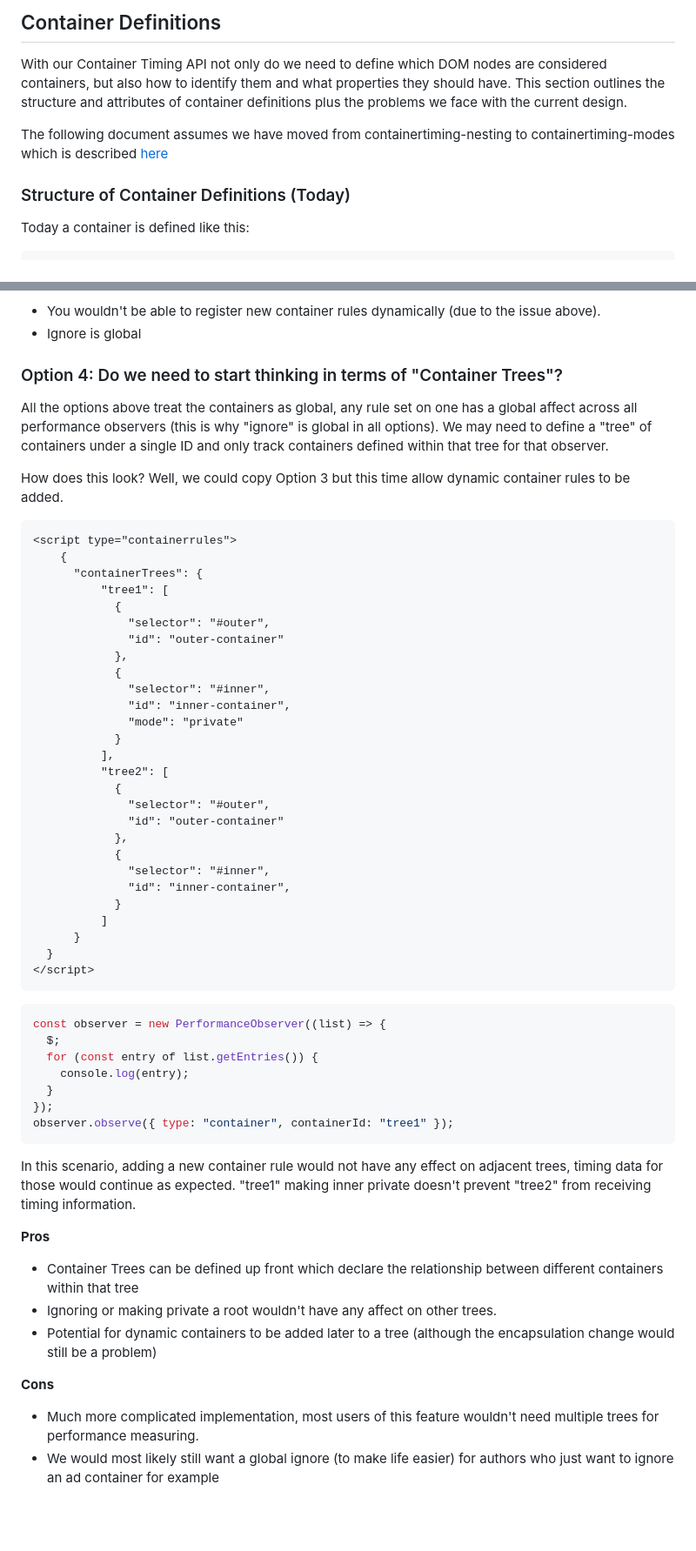
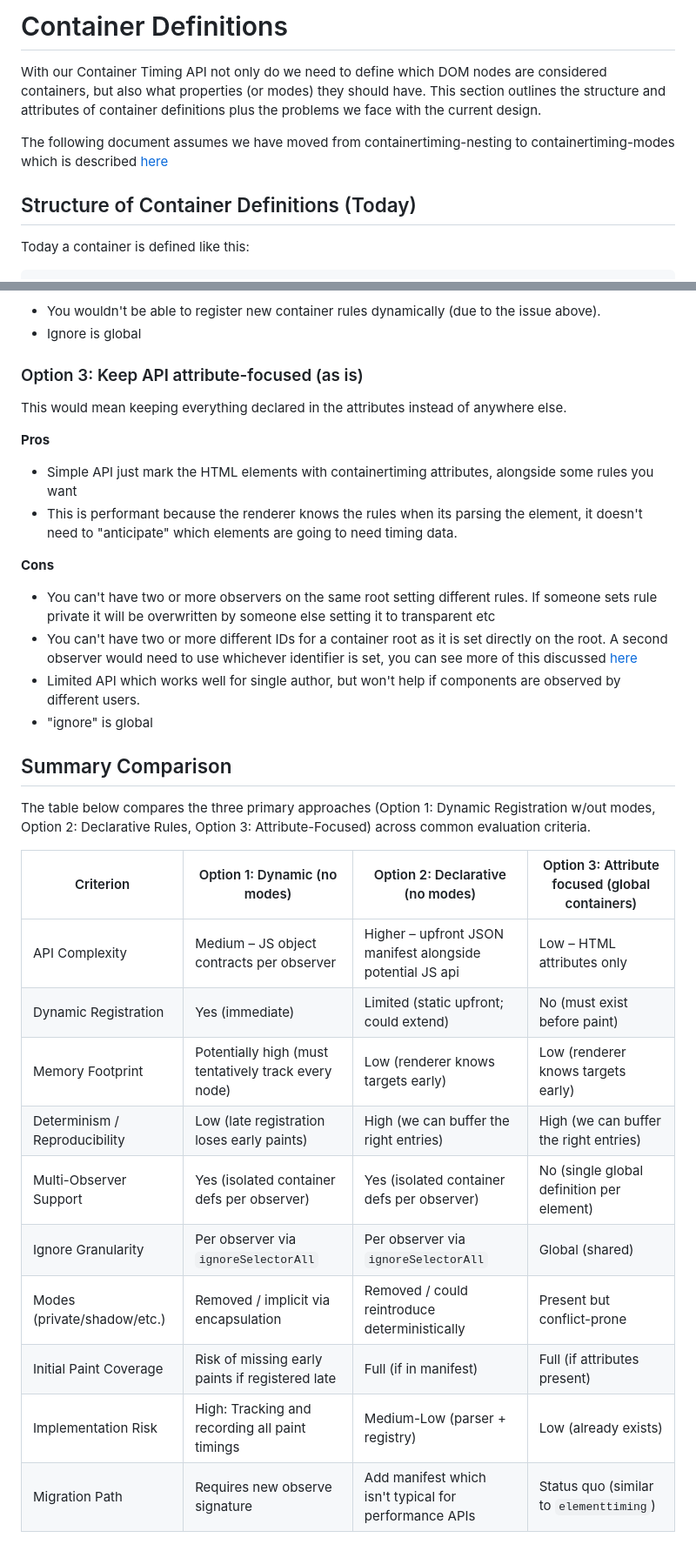
Before and after one commit to bloomberg/container-timing, a Markdown page: docs/container-definitions.md, 2 parts joined by grey strips. Shown at 87% size. Rendered like a GitHub page; blank space fills up the shorter version.

````diff
--- a/docs/container-definitions.md
+++ b/docs/container-definitions.md
@@ -1,10 +1,10 @@
-## Container Definitions
+# Container Definitions
 
-With our Container Timing API not only do we need to define which DOM nodes are considered containers, but also how to identify them and what properties they should have. This section outlines the structure and attributes of container definitions plus the problems we face with the current design.
+With our Container Timing API not only do we need to define which DOM nodes are considered containers, but also what properties (or modes) they should have. This section outlines the structure and attributes of container definitions plus the problems we face with the current design.
 
 The following document assumes we have moved from containertiming-nesting to containertiming-modes which is described [here](https://github.com/bloomberg/container-timing/issues/22#issuecomment-3486196612)
 
-### Structure of Container Definitions (Today)
+## Structure of Container Definitions (Today)
 
 Today a container is defined like this:
 
@@ -226,62 +237,35 @@ observer.observe({ type: "container", containerId: "outer-container" });
 - You wouldn't be able to register new container rules dynamically (due to the issue above).
 - Ignore is global
 
-### Option 4: Do we need to start thinking in terms of "Container Trees"?
+### Option 3: Keep API attribute-focused (as is)
 
-All the options above treat the containers as global, any rule set on one has a global affect across all performance observers (this is why "ignore" is global in all options).
-We may need to define a "tree" of containers under a single ID and only track containers defined within that tree for that observer.
-
-How does this look? Well, we could copy Option 3 but this time allow dynamic container rules to be added.
-
-```html
-<script type="containerrules">
-    {
-      "containerTrees": {
-          "tree1": [
-            {
-              "selector": "#outer",
-              "id": "outer-container"
-            },
-            {
-              "selector": "#inner",
-              "id": "inner-container",
-              "mode": "private"
-            }
-          ],
-          "tree2": [
-            {
-              "selector": "#outer",
-              "id": "outer-container"
-            },
-            {
-              "selector": "#inner",
-              "id": "inner-container",
-            }
-          ]
-      }
-  }
-</script>
-```
-
-```javascript
-const observer = new PerformanceObserver((list) => {
-  $;
-  for (const entry of list.getEntries()) {
-    console.log(entry);
-  }
-});
-observer.observe({ type: "container", containerId: "tree1" });
-```
-
-In this scenario, adding a new container rule would not have any effect on adjacent trees, timing data for those would continue as expected. "tree1" making inner private doesn't prevent "tree2" from receiving timing information.
+This would mean keeping everything declared in the attributes instead of anywhere else.
 
 **Pros**
 
-- Container Trees can be defined up front which declare the relationship between different containers within that tree
-- Ignoring or making private a root wouldn't have any affect on other trees.
-- Potential for dynamic containers to be added later to a tree (although the encapsulation change would still be a problem)
+- Simple API just mark the HTML elements with containertiming attributes, alongside some rules you want
+- This is performant because the renderer knows the rules when its parsing the element, it doesn't need to "anticipate" which elements are going to need timing data.
 
 **Cons**
 
-- Much more complicated implementation, most users of this feature wouldn't need multiple trees for performance measuring.
-- We would most likely still want a global ignore (to make life easier) for authors who just want to ignore an ad container for example
+- You can't have two or more observers on the same root setting different rules. If someone sets rule private it will be overwritten by someone else setting it to transparent etc
+- You can't have two or more different IDs for a container root as it is set directly on the root. A second observer would need to use whichever identifier is set, you can see more of this discussed [here](https://github.com/bloomberg/container-timing/issues/20)
+- Limited API which works well for single author, but won't help if components are observed by different users.
+- "ignore" is global
+
+## Summary Comparison
+
+The table below compares the three primary approaches (Option 1: Dynamic Registration w/out modes, Option 2: Declarative Rules, Option 3: Attribute-Focused) across common evaluation criteria.
+
+| Criterion                     | Option 1: Dynamic (no modes)                         | Option 2: Declarative (no modes)                          | Option 3: Attribute focused (global containers) |
+| ----------------------------- | ---------------------------------------------------- | --------------------------------------------------------- | ----------------------------------------------- |
+| API Complexity                | Medium – JS object contracts per observer            | Higher – upfront JSON manifest alongside potential JS api | Low – HTML attributes only                      |
+| Dynamic Registration          | Yes (immediate)                                      | Limited (static upfront; could extend)                    | No (must exist before paint)                    |
+| Memory Footprint              | Potentially high (must tentatively track every node) | Low (renderer knows targets early)                        | Low (renderer knows targets early)              |
+| Determinism / Reproducibility | Low (late registration loses early paints)           | High (we can buffer the right entries)                    | High (we can buffer the right entries)          |
+| Multi-Observer Support        | Yes (isolated container defs per observer)           | Yes (isolated container defs per observer)                | No (single global definition per element)       |
+| Ignore Granularity            | Per observer via `ignoreSelectorAll`                 | Per observer via `ignoreSelectorAll`                      | Global (shared)                                 |
+| Modes (private/shadow/etc.)   | Removed / implicit via encapsulation                 | Removed / could reintroduce deterministically             | Present but conflict-prone                      |
+| Initial Paint Coverage        | Risk of missing early paints if registered late      | Full (if in manifest)                                     | Full (if attributes present)                    |
+| Implementation Risk           | High: Tracking and recording all paint timings       | Medium-Low (parser + registry)                            | Low (already exists)                            |
+| Migration Path                | Requires new observe signature                       | Add manifest which isn't typical for performance APIs     | Status quo (similar to `elementtiming`)         |
````
Also changed, not shown: other parts of docs/container-definitions.md (+116 -105 lines).
